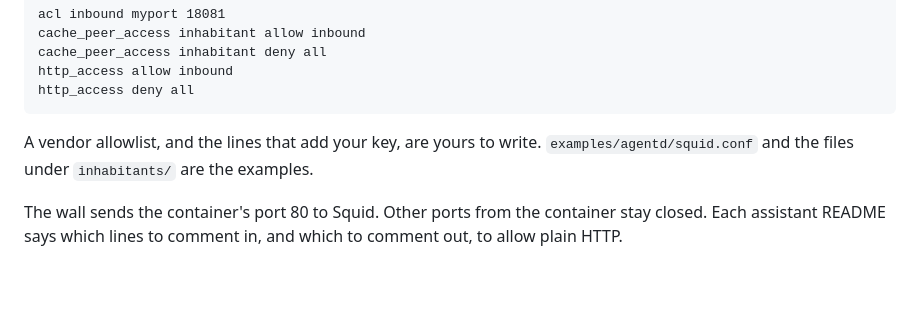
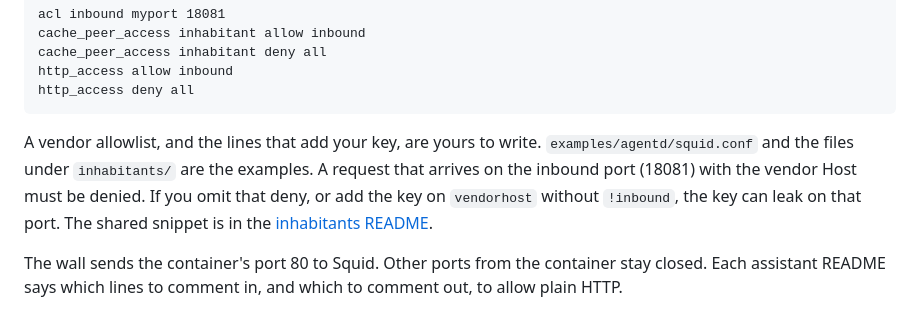
Before and after one commit to pihme/hermetarium, a Markdown page: USAGE.md, the part around the change. Drawn GitHub-style; blank space fills up the shorter version.

````diff
--- a/USAGE.md
+++ b/USAGE.md
@@ -159,7 +159,7 @@ http_access allow inbound
 http_access deny all
 ```
 
-A vendor allowlist, and the lines that add your key, are yours to write. `examples/agentd/squid.conf` and the files under `inhabitants/` are the examples.
+A vendor allowlist, and the lines that add your key, are yours to write. `examples/agentd/squid.conf` and the files under `inhabitants/` are the examples. A request that arrives on the inbound port (18081) with the vendor Host must be denied. If you omit that deny, or add the key on `vendorhost` without `!inbound`, the key can leak on that port. The shared snippet is in the [inhabitants README](inhabitants/README.md#what-every-squidconf-shares).
 
 The wall sends the container's port 80 to Squid. Other ports from the container stay closed. Each assistant README says which lines to comment in, and which to comment out, to allow plain HTTP.
 
````
Also changed, not shown: inhabitants/README.md (+11 -4 lines).
